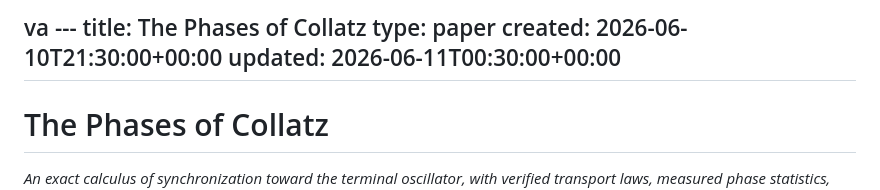
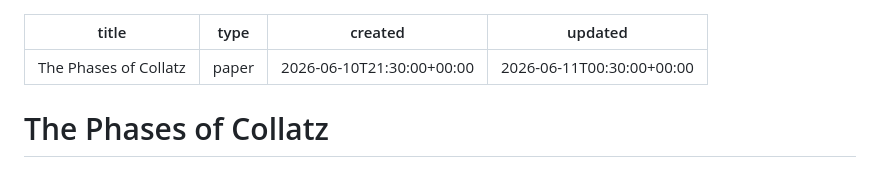
Before and after one commit to francescobianco/math, a Markdown page: library/the-phases-of-collatz.md, the part around the change. Rendered like a GitHub page.

Commit message:
fix(library): remove stray characters before frontmatter in phases paper
Co-Authored-By: Claude Fable 5 <noreply@anthropic.com>

```diff
--- a/library/the-phases-of-collatz.md
+++ b/library/the-phases-of-collatz.md
@@ -1,4 +1,4 @@
-va ---
+---
 title: The Phases of Collatz
 type: paper
 created: 2026-06-10T21:30:00+00:00
```
